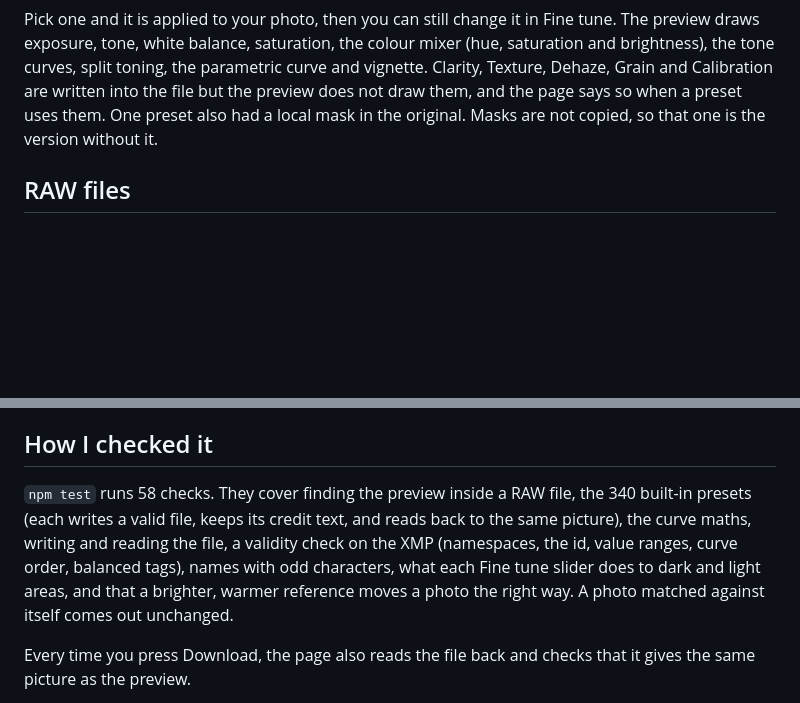
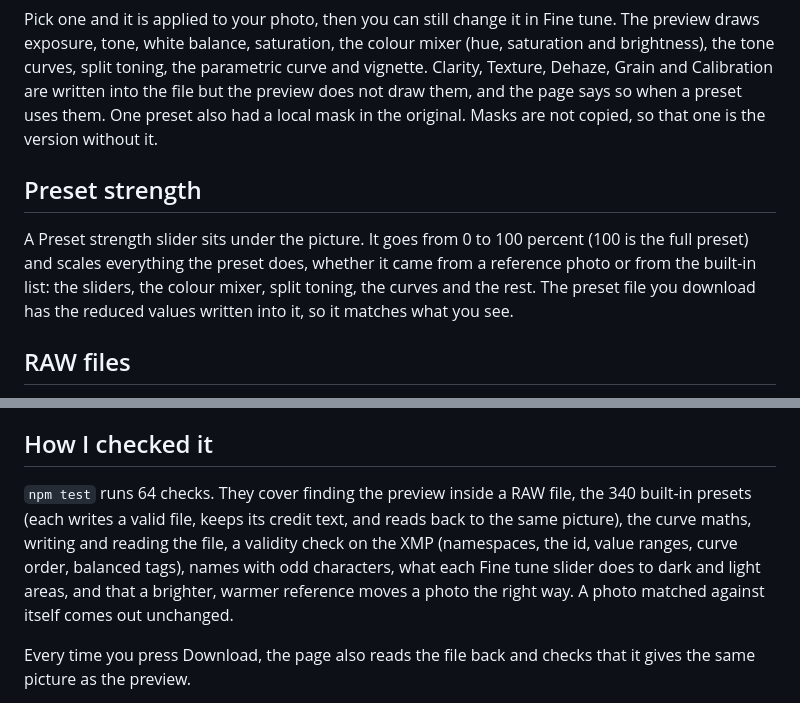
Before and after one commit to krshnaprsad/preset-lab, a Markdown page: README.md, 2 parts joined by grey strips. Rendered like a GitHub page; blank space fills up the shorter version.

Commit message:
Add README.md
Added a section on preset strength and updated test count.

```diff
--- a/README.md
+++ b/README.md
@@ -21,6 +21,10 @@ On top of the match there is a Fine tune section: Exposure, Contrast, Highlights
 There are 340 built-in presets you can pick from instead of using a reference photo. They come from a pack I have the licence to use. I did not name them by hand: each name is worked out from the preset's own settings (warm or cool, vivid or muted, matte, punchy, split toning and so on), and there are filter buttons for those groups. Where a preset carries a credit in its file (51 from Adobe, 3 from Sergey Zhmakin, 3 from 2000px Media), that credit text is kept in the file you download.
 
 Pick one and it is applied to your photo, then you can still change it in Fine tune. The preview draws exposure, tone, white balance, saturation, the colour mixer (hue, saturation and brightness), the tone curves, split toning, the parametric curve and vignette. Clarity, Texture, Dehaze, Grain and Calibration are written into the file but the preview does not draw them, and the page says so when a preset uses them. One preset also had a local mask in the original. Masks are not copied, so that one is the version without it.
+
+## Preset strength
+
+A Preset strength slider sits under the picture. It goes from 0 to 100 percent (100 is the full preset) and scales everything the preset does, whether it came from a reference photo or from the built-in list: the sliders, the colour mixer, split toning, the curves and the rest. The preset file you download has the reduced values written into it, so it matches what you see.
 
 ## RAW files
 
@@ -56,7 +60,7 @@ Adobe says Lightroom Classic 8.2 and earlier cannot import .xmp presets.
 
 ## How I checked it
 
-`npm test` runs 58 checks. They cover finding the preview inside a RAW file, the 340 built-in presets (each writes a valid file, keeps its credit text, and reads back to the same picture), the curve maths, writing and reading the file, a validity check on the XMP (namespaces, the id, value ranges, curve order, balanced tags), names with odd characters, what each Fine tune slider does to dark and light areas, and that a brighter, warmer reference moves a photo the right way. A photo matched against itself comes out unchanged.
+`npm test` runs 64 checks. They cover finding the preview inside a RAW file, the 340 built-in presets (each writes a valid file, keeps its credit text, and reads back to the same picture), the curve maths, writing and reading the file, a validity check on the XMP (namespaces, the id, value ranges, curve order, balanced tags), names with odd characters, what each Fine tune slider does to dark and light areas, and that a brighter, warmer reference moves a photo the right way. A photo matched against itself comes out unchanged.
 
 Every time you press Download, the page also reads the file back and checks that it gives the same picture as the preview.
 
```
